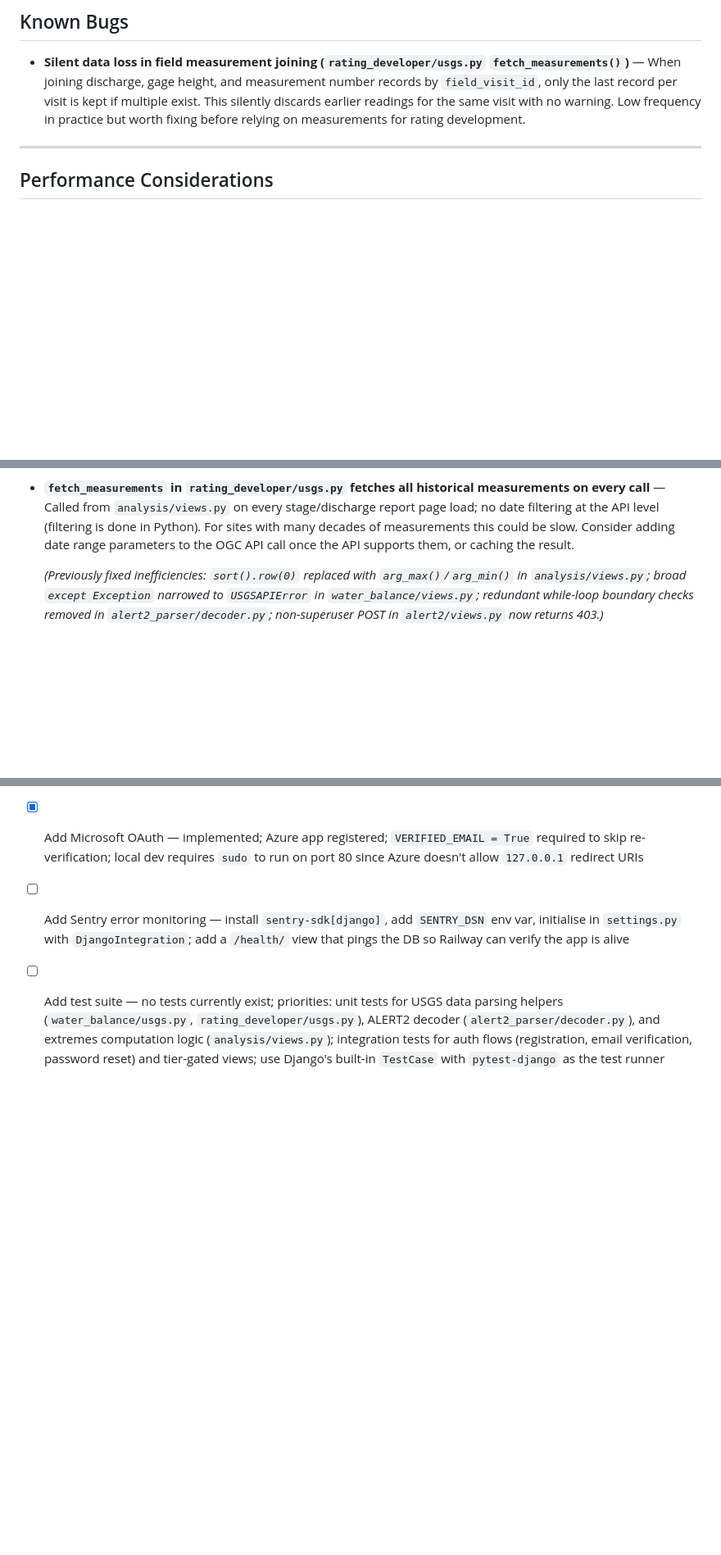
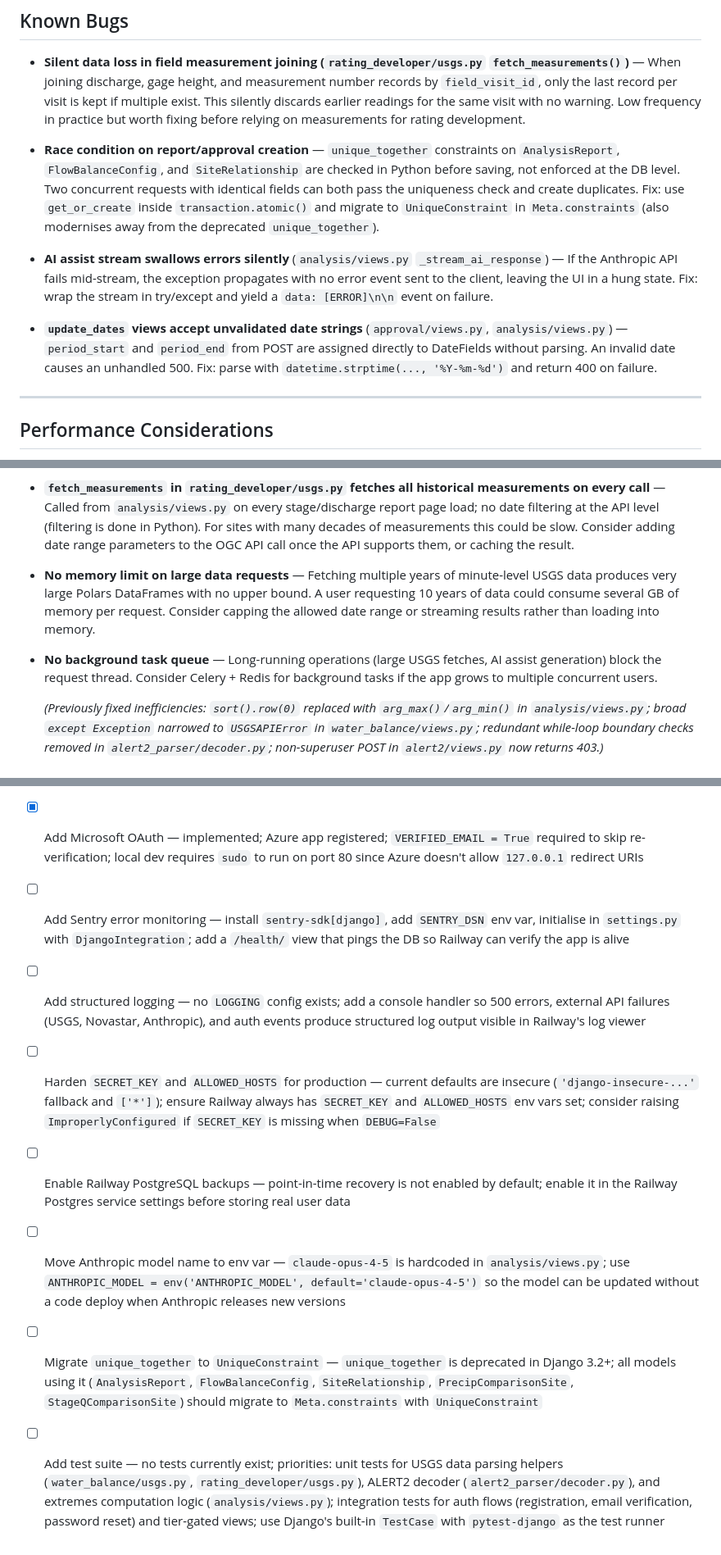
Before and after one commit to steine18/HydroHelper, a Markdown page: CLAUDE.md, 3 parts joined by grey strips. Shown at 82% size. Rendered like a GitHub page; blank space fills up the shorter version.

Commit message:
Add audit findings to CLAUDE.md (bugs, performance, todos)
- Known Bugs: race condition on creation, AI stream error handling,
  unvalidated update_dates inputs
- Performance: memory limit risk, background task queue consideration
- Todos: logging, SECRET_KEY/ALLOWED_HOSTS hardening, Railway DB
  backups, Anthropic model env var, UniqueConstraint migration

Co-Authored-By: Claude Sonnet 4.6 <noreply@anthropic.com>

```diff
--- a/CLAUDE.md
+++ b/CLAUDE.md
@@ -605,6 +605,23 @@ under a "Packet Tools" label — one for single-packet decode and one for batch
   warning. Low frequency in practice but worth fixing before relying on measurements
   for rating development.
 
+- **Race condition on report/approval creation** — `unique_together` constraints on
+  `AnalysisReport`, `FlowBalanceConfig`, and `SiteRelationship` are checked in Python
+  before saving, not enforced at the DB level. Two concurrent requests with identical
+  fields can both pass the uniqueness check and create duplicates. Fix: use
+  `get_or_create` inside `transaction.atomic()` and migrate to `UniqueConstraint` in
+  `Meta.constraints` (also modernises away from the deprecated `unique_together`).
+
+- **AI assist stream swallows errors silently** (`analysis/views.py`
+  `_stream_ai_response`) — If the Anthropic API fails mid-stream, the exception
+  propagates with no error event sent to the client, leaving the UI in a hung state.
+  Fix: wrap the stream in try/except and yield a `data: [ERROR]\n\n` event on failure.
+
+- **`update_dates` views accept unvalidated date strings** (`approval/views.py`,
+  `analysis/views.py`) — `period_start` and `period_end` from POST are assigned
+  directly to DateFields without parsing. An invalid date causes an unhandled 500.
+  Fix: parse with `datetime.strptime(..., '%Y-%m-%d')` and return 400 on failure.
+
 ---
 
 ## Performance Considerations
@@ -640,6 +657,15 @@ scale:
   many decades of measurements this could be slow. Consider adding date range parameters
   to the OGC API call once the API supports them, or caching the result.
 
+- **No memory limit on large data requests** — Fetching multiple years of minute-level
+  USGS data produces very large Polars DataFrames with no upper bound. A user requesting
+  10 years of data could consume several GB of memory per request. Consider capping the
+  allowed date range or streaming results rather than loading into memory.
+
+- **No background task queue** — Long-running operations (large USGS fetches, AI assist
+  generation) block the request thread. Consider Celery + Redis for background tasks if
+  the app grows to multiple concurrent users.
+
   *(Previously fixed inefficiencies: `sort().row(0)` replaced with `arg_max()`/`arg_min()`
   in `analysis/views.py`; broad `except Exception` narrowed to `USGSAPIError` in
   `water_balance/views.py`; redundant while-loop boundary checks removed in
@@ -673,6 +699,23 @@ scale:
 - [ ] Add Sentry error monitoring — install `sentry-sdk[django]`, add `SENTRY_DSN` env
       var, initialise in `settings.py` with `DjangoIntegration`; add a `/health/` view
       that pings the DB so Railway can verify the app is alive
+- [ ] Add structured logging — no `LOGGING` config exists; add a console handler so
+      500 errors, external API failures (USGS, Novastar, Anthropic), and auth events
+      produce structured log output visible in Railway's log viewer
+- [ ] Harden `SECRET_KEY` and `ALLOWED_HOSTS` for production — current defaults are
+      insecure (`'django-insecure-...'` fallback and `['*']`); ensure Railway always has
+      `SECRET_KEY` and `ALLOWED_HOSTS` env vars set; consider raising
+      `ImproperlyConfigured` if `SECRET_KEY` is missing when `DEBUG=False`
+- [ ] Enable Railway PostgreSQL backups — point-in-time recovery is not enabled by
+      default; enable it in the Railway Postgres service settings before storing real
+      user data
+- [ ] Move Anthropic model name to env var — `claude-opus-4-5` is hardcoded in
+      `analysis/views.py`; use `ANTHROPIC_MODEL = env('ANTHROPIC_MODEL', default='claude-opus-4-5')`
+      so the model can be updated without a code deploy when Anthropic releases new versions
+- [ ] Migrate `unique_together` to `UniqueConstraint` — `unique_together` is deprecated
+      in Django 3.2+; all models using it (`AnalysisReport`, `FlowBalanceConfig`,
+      `SiteRelationship`, `PrecipComparisonSite`, `StageQComparisonSite`) should migrate
+      to `Meta.constraints` with `UniqueConstraint`
 - [ ] Add test suite — no tests currently exist; priorities: unit tests for USGS data
       parsing helpers (`water_balance/usgs.py`, `rating_developer/usgs.py`), ALERT2
       decoder (`alert2_parser/decoder.py`), and extremes computation logic
```
